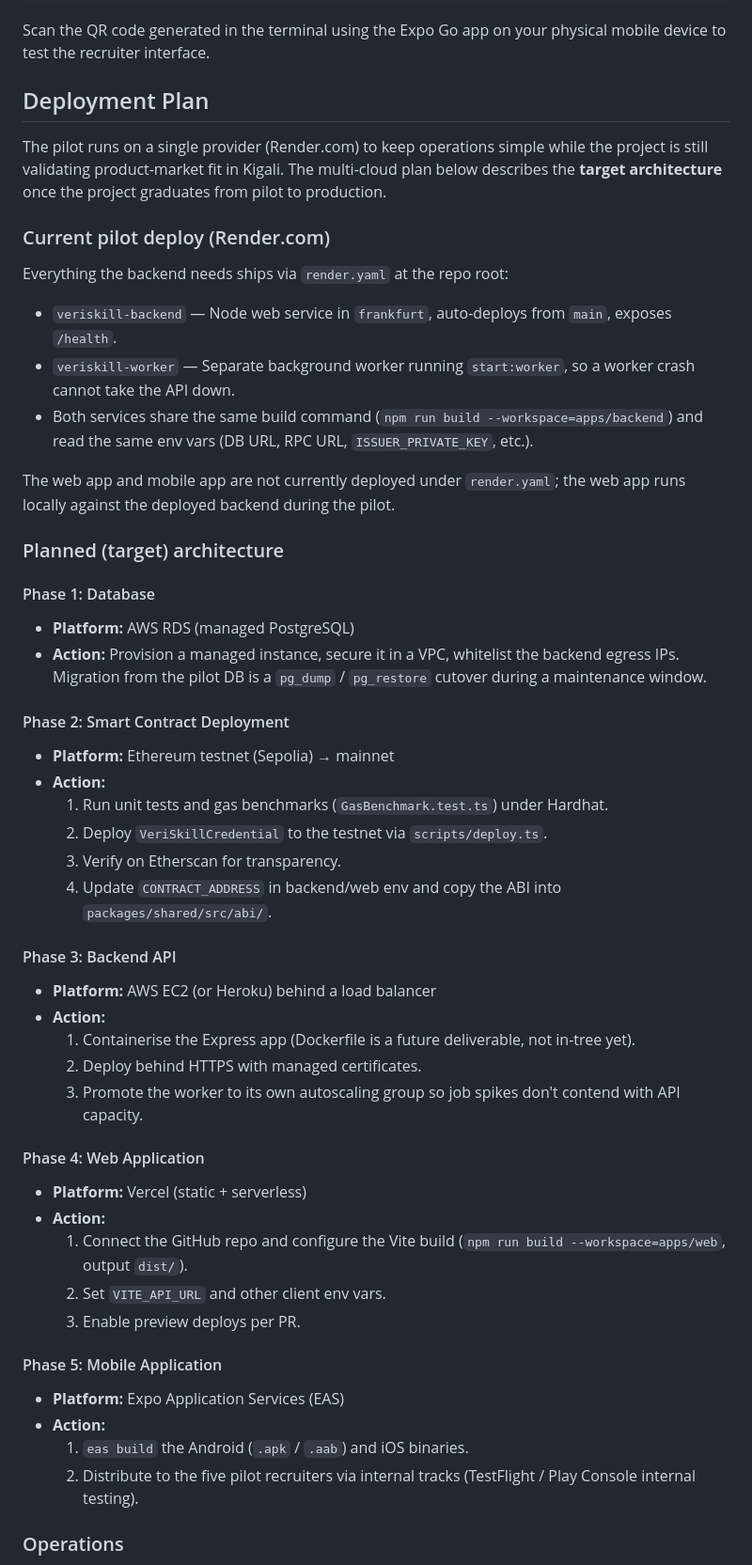
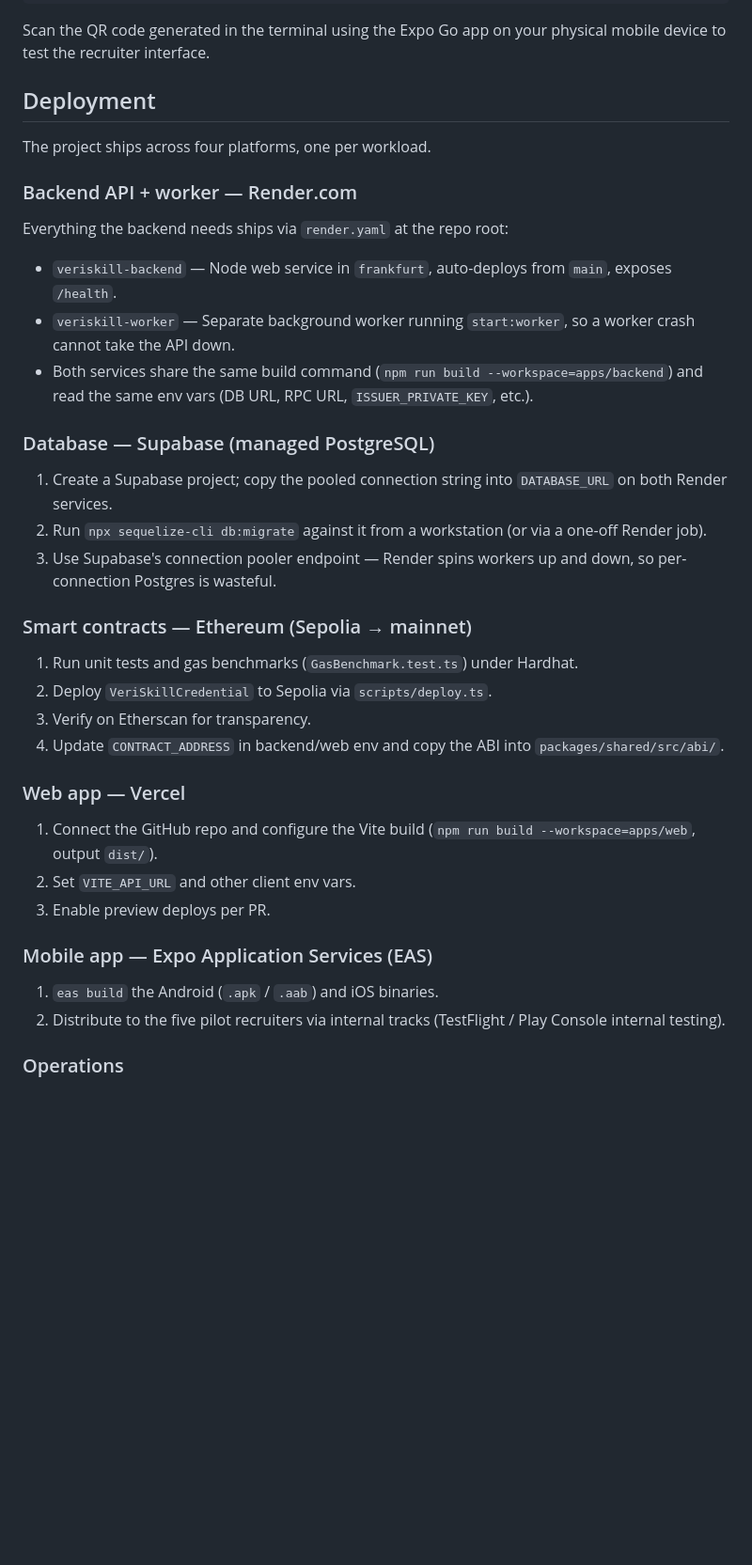
Before and after one commit to Akhigbesimeon/VeriSkill, a Markdown page: README.md, the part around one of its changes. Shown at 94% size. Rendered like a GitHub page; blank space fills up the shorter version.

Commit message:
replace AWS/Heroku target architecture with the real plan

```diff
--- a/README.md
+++ b/README.md
@@ -299,11 +298,11 @@ npx expo start
 
 Scan the QR code generated in the terminal using the Expo Go app on your physical mobile device to test the recruiter interface.
 
-## Deployment Plan
+## Deployment
 
-The pilot runs on a single provider (Render.com) to keep operations simple while the project is still validating product-market fit in Kigali. The multi-cloud plan below describes the **target architecture** once the project graduates from pilot to production.
+The project ships across four platforms, one per workload.
 
-### Current pilot deploy (Render.com)
+### Backend API + worker — Render.com
 
 Everything the backend needs ships via `render.yaml` at the repo root:
 
@@ -311,46 +310,29 @@ Everything the backend needs ships via `render.yaml` at the repo root:
 * `veriskill-worker` — Separate background worker running `start:worker`, so a worker crash cannot take the API down.
 * Both services share the same build command (`npm run build --workspace=apps/backend`) and read the same env vars (DB URL, RPC URL, `ISSUER_PRIVATE_KEY`, etc.).
 
-The web app and mobile app are not currently deployed under `render.yaml`; the web app runs locally against the deployed backend during the pilot.
+### Database — Supabase (managed PostgreSQL)
 
-### Planned (target) architecture
+1. Create a Supabase project; copy the pooled connection string into `DATABASE_URL` on both Render services.
+2. Run `npx sequelize-cli db:migrate` against it from a workstation (or via a one-off Render job).
+3. Use Supabase's connection pooler endpoint — Render spins workers up and down, so per-connection Postgres is wasteful.
 
-#### Phase 1: Database
+### Smart contracts — Ethereum (Sepolia → mainnet)
 
-* **Platform:** AWS RDS (managed PostgreSQL)
-* **Action:** Provision a managed instance, secure it in a VPC, whitelist the backend egress IPs. Migration from the pilot DB is a `pg_dump` / `pg_restore` cutover during a maintenance window.
+1. Run unit tests and gas benchmarks (`GasBenchmark.test.ts`) under Hardhat.
+2. Deploy `VeriSkillCredential` to Sepolia via `scripts/deploy.ts`.
+3. Verify on Etherscan for transparency.
+4. Update `CONTRACT_ADDRESS` in backend/web env and copy the ABI into `packages/shared/src/abi/`.
 
-#### Phase 2: Smart Contract Deployment
+### Web app — Vercel
 
-* **Platform:** Ethereum testnet (Sepolia) → mainnet
-* **Action:**
-  1. Run unit tests and gas benchmarks (`GasBenchmark.test.ts`) under Hardhat.
-  2. Deploy `VeriSkillCredential` to the testnet via `scripts/deploy.ts`.
-  3. Verify on Etherscan for transparency.
-  4. Update `CONTRACT_ADDRESS` in backend/web env and copy the ABI into `packages/shared/src/abi/`.
+1. Connect the GitHub repo and configure the Vite build (`npm run build --workspace=apps/web`, output `dist/`).
+2. Set `VITE_API_URL` and other client env vars.
+3. Enable preview deploys per PR.
 
-#### Phase 3: Backend API
+### Mobile app — Expo Application Services (EAS)
 
-* **Platform:** AWS EC2 (or Heroku) behind a load balancer
-* **Action:**
-  1. Containerise the Express app (Dockerfile is a future deliverable, not in-tree yet).
-  2. Deploy behind HTTPS with managed certificates.
-  3. Promote the worker to its own autoscaling group so job spikes don't contend with API capacity.
-
-#### Phase 4: Web Application
-
-* **Platform:** Vercel (static + serverless)
-* **Action:**
-  1. Connect the GitHub repo and configure the Vite build (`npm run build --workspace=apps/web`, output `dist/`).
-  2. Set `VITE_API_URL` and other client env vars.
-  3. Enable preview deploys per PR.
-
-#### Phase 5: Mobile Application
-
-* **Platform:** Expo Application Services (EAS)
-* **Action:**
-  1. `eas build` the Android (`.apk` / `.aab`) and iOS binaries.
-  2. Distribute to the five pilot recruiters via internal tracks (TestFlight / Play Console internal testing).
+1. `eas build` the Android (`.apk` / `.aab`) and iOS binaries.
+2. Distribute to the five pilot recruiters via internal tracks (TestFlight / Play Console internal testing).
 
 ### Operations
 
```
Also changed, not shown: other parts of README.md (+1 -2 lines).
